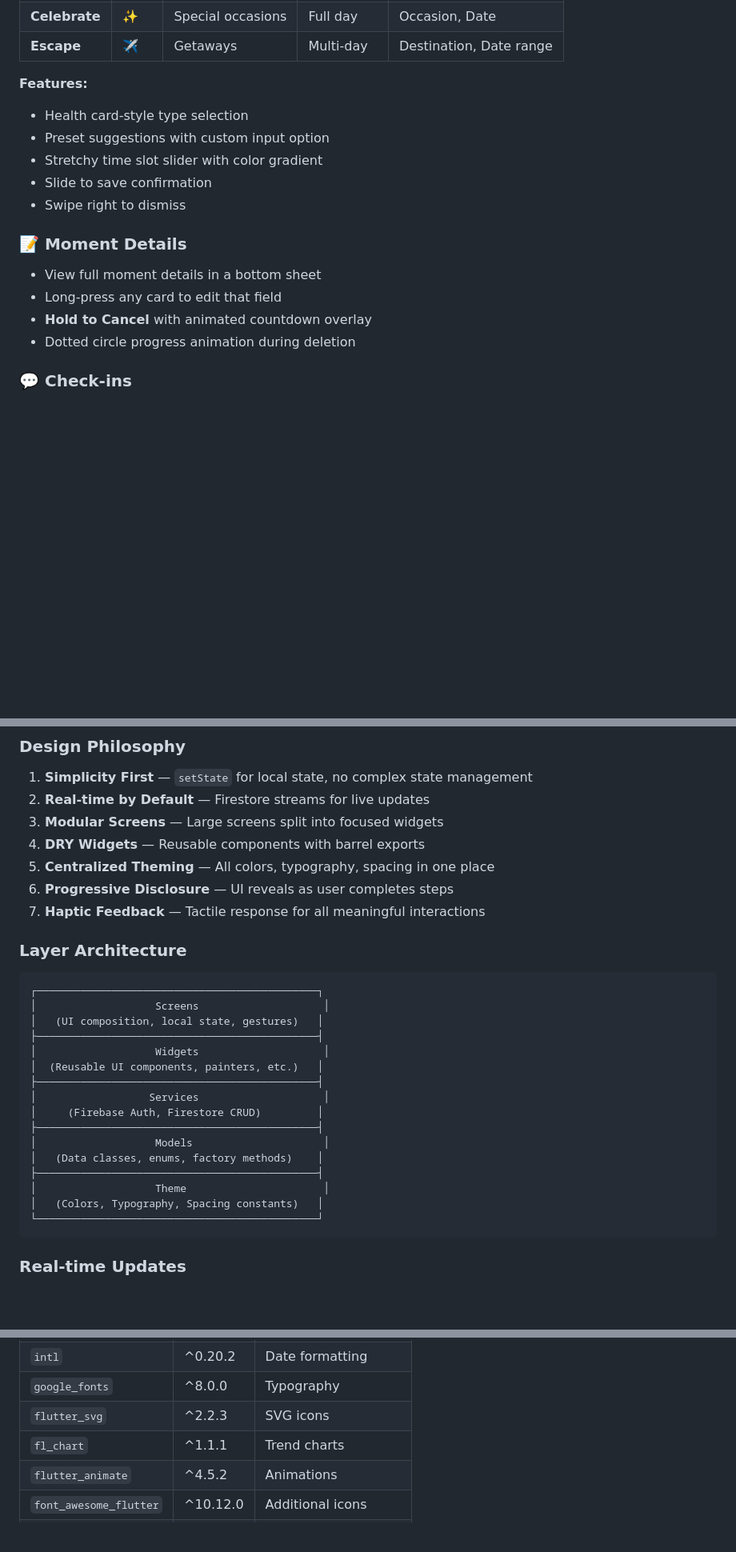
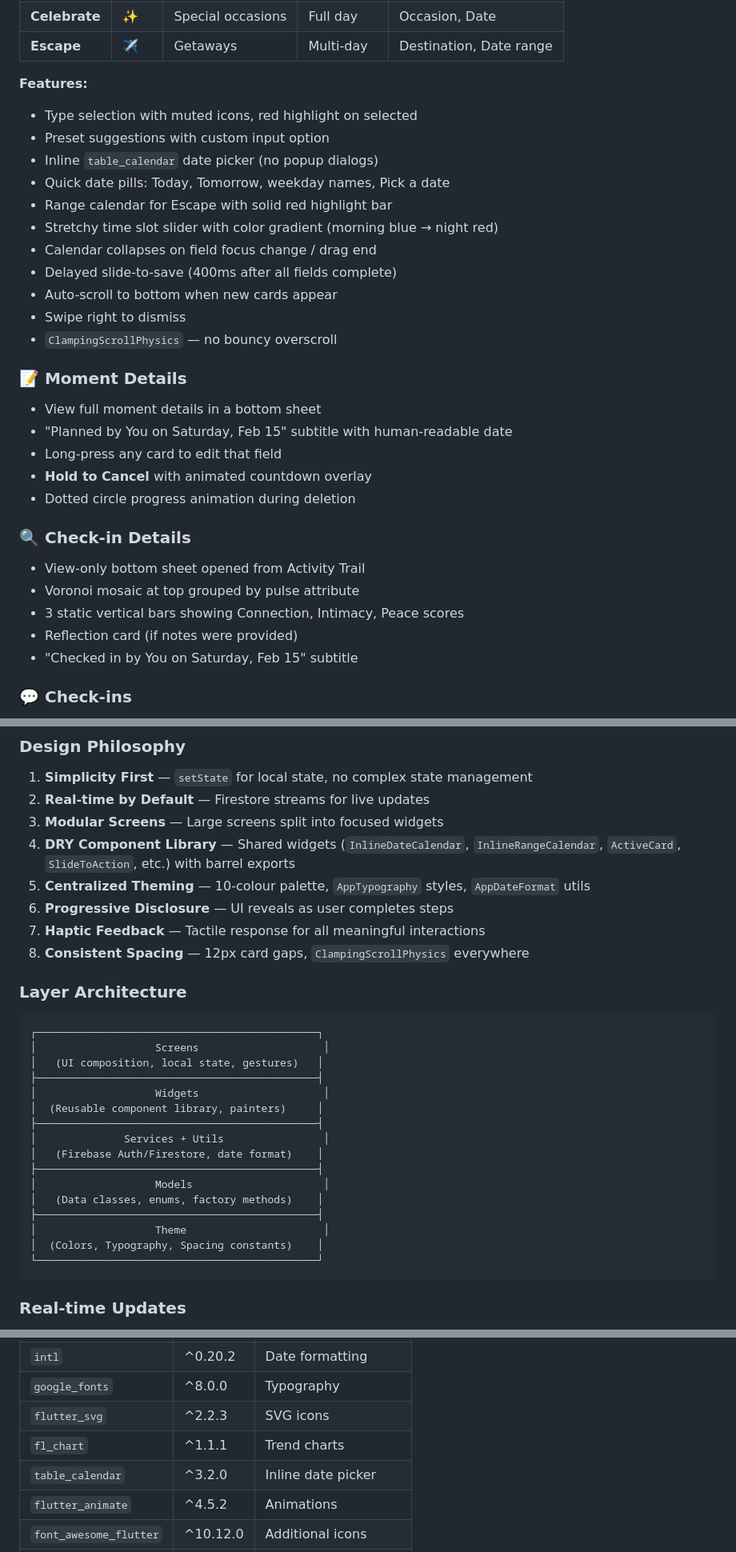
Before and after one commit to Ainesh/cocoon, a Markdown page: README.md, 3 parts joined by grey strips. Shown at 80% size. Rendered like a GitHub page; blank space fills up the shorter version.

````diff
--- a/README.md
+++ b/README.md
@@ -104,17 +108,31 @@ Three types of moments with progressive reveal UI:
 | **Escape** | ✈️ | Getaways | Multi-day | Destination, Date range |
 
 **Features:**
-- Health card-style type selection
+- Type selection with muted icons, red highlight on selected
 - Preset suggestions with custom input option
-- Stretchy time slot slider with color gradient
-- Slide to save confirmation
+- Inline `table_calendar` date picker (no popup dialogs)
+- Quick date pills: Today, Tomorrow, weekday names, Pick a date
+- Range calendar for Escape with solid red highlight bar
+- Stretchy time slot slider with color gradient (morning blue → night red)
+- Calendar collapses on field focus change / drag end
+- Delayed slide-to-save (400ms after all fields complete)
+- Auto-scroll to bottom when new cards appear
 - Swipe right to dismiss
+- `ClampingScrollPhysics` — no bouncy overscroll
 
 ### 📝 Moment Details
 - View full moment details in a bottom sheet
+- "Planned by You on Saturday, Feb 15" subtitle with human-readable date
 - Long-press any card to edit that field
 - **Hold to Cancel** with animated countdown overlay
 - Dotted circle progress animation during deletion
+
+### 🔍 Check-in Details
+- View-only bottom sheet opened from Activity Trail
+- Voronoi mosaic at top grouped by pulse attribute
+- 3 static vertical bars showing Connection, Intimacy, Peace scores
+- Reflection card (if notes were provided)
+- "Checked in by You on Saturday, Feb 15" subtitle
 
 ### 💬 Check-ins
 - **Pulse Check Card** — Voronoi mosaic + 3 vertical bar sliders
@@ -188,10 +206,11 @@ Scores calculated from **past 30 days** of check-ins from both partners.
 1. **Simplicity First** — `setState` for local state, no complex state management
 2. **Real-time by Default** — Firestore streams for live updates
 3. **Modular Screens** — Large screens split into focused widgets
-4. **DRY Widgets** — Reusable components with barrel exports
-5. **Centralized Theming** — All colors, typography, spacing in one place
+4. **DRY Component Library** — Shared widgets (`InlineDateCalendar`, `InlineRangeCalendar`, `ActiveCard`, `SlideToAction`, etc.) with barrel exports
+5. **Centralized Theming** — 10-colour palette, `AppTypography` styles, `AppDateFormat` utils
 6. **Progressive Disclosure** — UI reveals as user completes steps
 7. **Haptic Feedback** — Tactile response for all meaningful interactions
+8. **Consistent Spacing** — 12px card gaps, `ClampingScrollPhysics` everywhere
 
 ### Layer Architecture
 
@@ -201,16 +220,16 @@ Scores calculated from **past 30 days** of check-ins from both partners.
 │   (UI composition, local state, gestures)   │
 ├─────────────────────────────────────────────┤
 │                   Widgets                    │
-│  (Reusable UI components, painters, etc.)   │
+│  (Reusable component library, painters)     │
 ├─────────────────────────────────────────────┤
-│                  Services                    │
-│     (Firebase Auth, Firestore CRUD)         │
+│              Services + Utils                │
+│   (Firebase Auth/Firestore, date format)    │
 ├─────────────────────────────────────────────┤
 │                   Models                     │
 │   (Data classes, enums, factory methods)    │
 ├─────────────────────────────────────────────┤
 │                   Theme                      │
-│   (Colors, Typography, Spacing constants)   │
+│  (Colors, Typography, Spacing constants)    │
 └─────────────────────────────────────────────┘
 ```
 
@@ -896,6 +923,7 @@ Firebase configuration is managed via `firebase_options.dart` (auto-generated by
 | `google_fonts` | ^8.0.0 | Typography |
 | `flutter_svg` | ^2.2.3 | SVG icons |
 | `fl_chart` | ^1.1.1 | Trend charts |
+| `table_calendar` | ^3.2.0 | Inline date picker |
 | `flutter_animate` | ^4.5.2 | Animations |
 | `font_awesome_flutter` | ^10.12.0 | Additional icons |
 | `cupertino_icons` | ^1.0.8 | iOS-style icons |
````
Also changed, not shown: other parts of README.md (+49 -37 lines).
